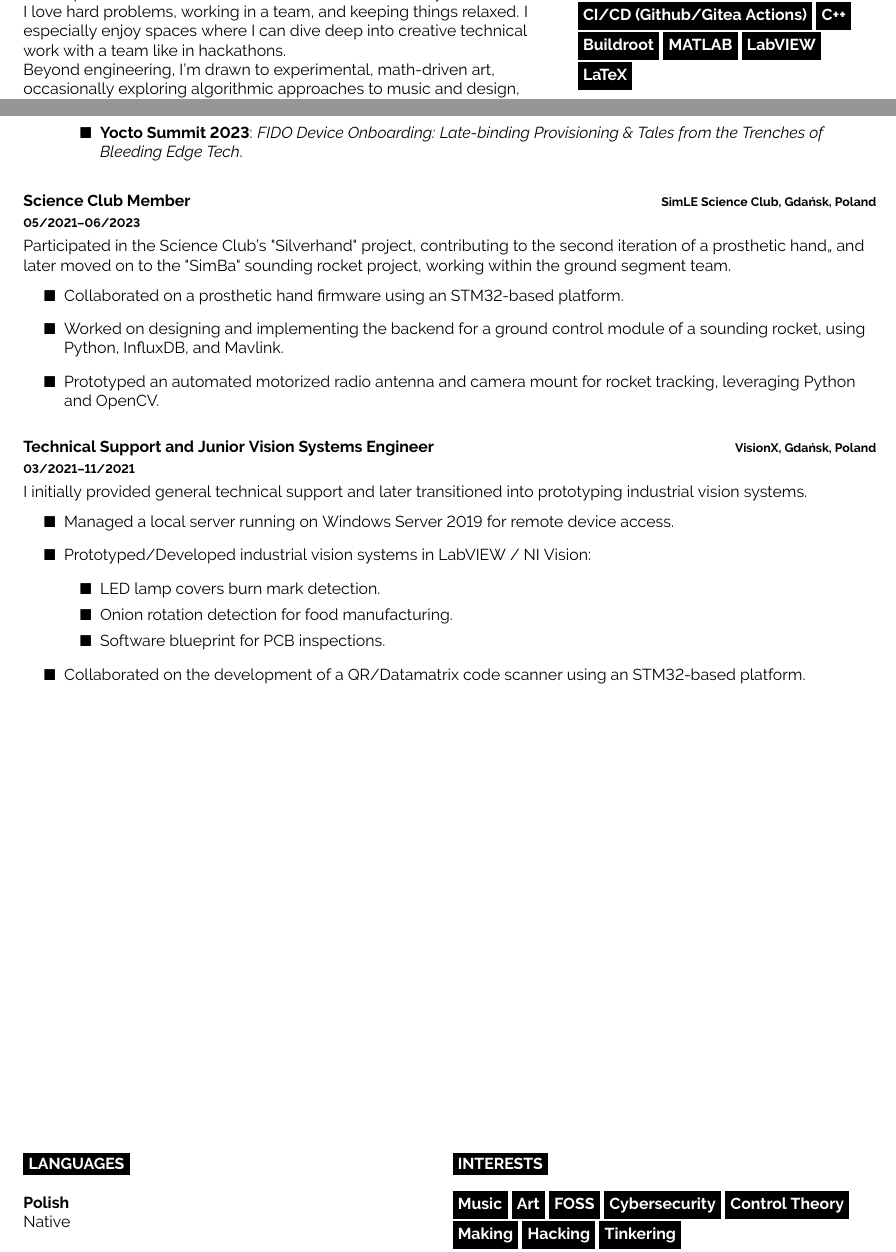
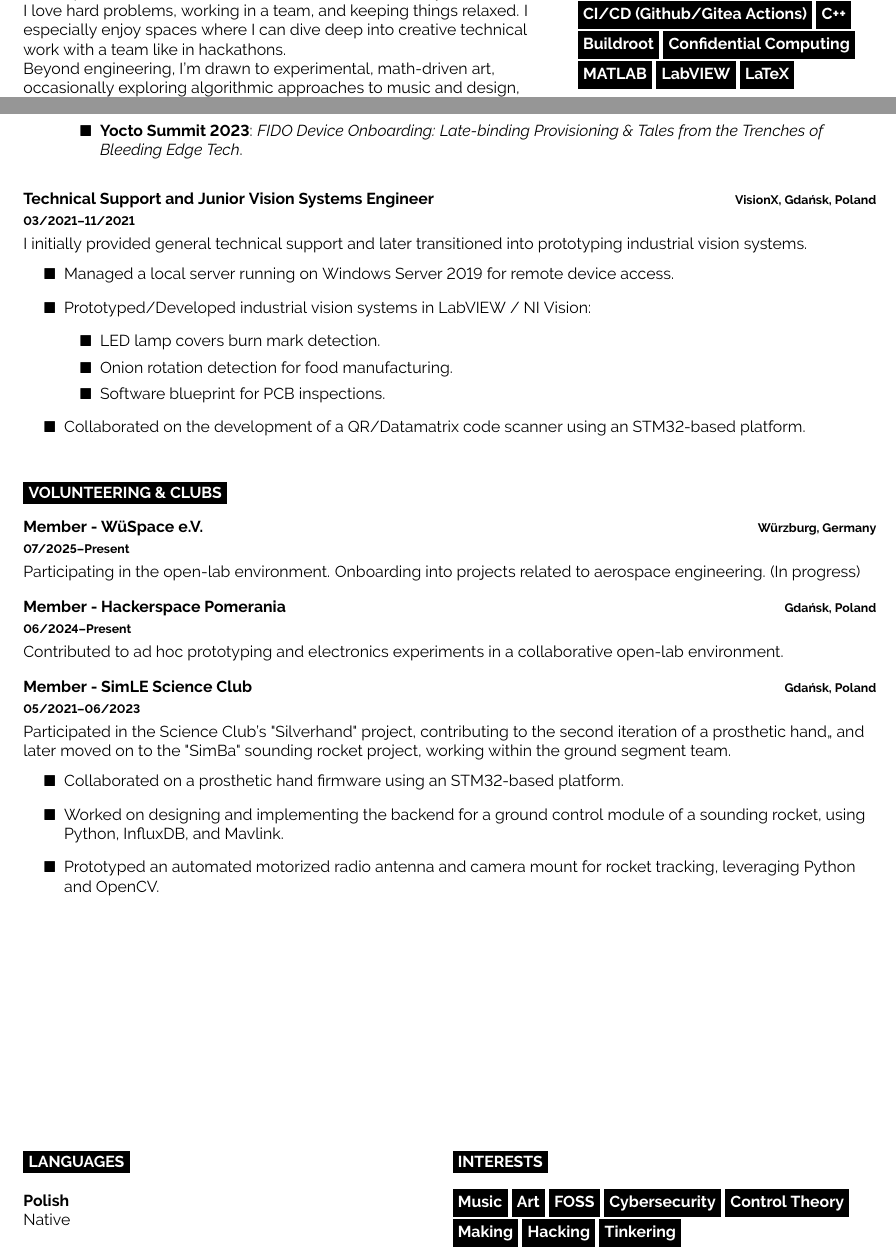
Before and after one commit to tym2k1/CV, a LaTeX CV (src/CV.tex): two parts of pages 1 and 2 of 2, joined at a grey line, cut so that both start at the same text. Compiled offline with pdfLaTeX.

Commit message:
src/CV.tex: add volunteering section + fixes [compile-cv]

```diff
--- a/src/CV.tex
+++ b/src/CV.tex
@@ -93,6 +93,7 @@
     \colorbox{black}{\textcolor{white}{\raisebox{0.5ex}[10pt][0pt]{\textbf{CI/CD (Github/Gitea Actions)}}}}
     \colorbox{black}{\textcolor{white}{\raisebox{0.5ex}[10pt][0pt]{\textbf{C++}}}}
     \colorbox{black}{\textcolor{white}{\raisebox{0.5ex}[10pt][0pt]{\textbf{Buildroot}}}}
+    \colorbox{black}{\textcolor{white}{\raisebox{0.5ex}[10pt][0pt]{\textbf{Confidential Computing}}}}
     \colorbox{black}{\textcolor{white}{\raisebox{0.5ex}[10pt][0pt]{\textbf{MATLAB}}}}
     \colorbox{black}{\textcolor{white}{\raisebox{0.5ex}[10pt][0pt]{\textbf{LabVIEW}}}}
     \colorbox{black}{\textcolor{white}{\raisebox{0.5ex}[10pt][0pt]{\textbf{LaTeX}}}}
@@ -177,18 +178,6 @@
     \end{enumerate}
     }
     \entry
-        {05/2021--06/2023}
-        {Science Club Member}
-        {SimLE Science Club, Gdańsk, Poland}
-        {
-            Participated in the Science Club’s \href{https://simle.pl/en/projekty/silverhand/}{"Silverhand"} project, contributing to the second iteration of a prosthetic hand,, and later moved on to the \href{https://simle.pl/en/projekty/simba/}{"SimBa"} sounding rocket project, working within the ground segment team.
-        \begin{enumerate}
-            \item[$\blacksquare$] Collaborated on a prosthetic hand firmware using an STM32-based platform.
-            \item[$\blacksquare$] Worked on designing and implementing the backend for a ground control module of a sounding rocket, using Python, InfluxDB, and Mavlink.
-            \item[$\blacksquare$] Prototyped an automated motorized radio antenna and camera mount for rocket tracking, leveraging Python and OpenCV.
-        \end{enumerate}
-        }
-    \entry
         {03/2021--11/2021}
         {Technical Support and Junior Vision Systems Engineer}
         {VisionX, Gdańsk, Poland}
@@ -207,6 +196,35 @@
         }
     \end{entrylist}
 
+\cvsect{Volunteering \& Clubs}
+\begin{entrylist}
+    \entry
+        {07/2025--Present}
+        {Member - WüSpace e.V.}
+        {Würzburg, Germany}
+        {
+            Participating in the open-lab environment. Onboarding into projects related to aerospace engineering. (In progress) \\
+        }
+    \entry
+        {06/2024--Present}
+        {Member - Hackerspace Pomerania}
+        {Gdańsk, Poland}
+        {
+            Contributed to ad hoc prototyping and electronics experiments in a collaborative open-lab environment. \\
+        }
+    \entry
+        {05/2021--06/2023}
+        {Member - SimLE Science Club}
+        {Gdańsk, Poland}
+        {
+            Participated in the Science Club’s \href{https://simle.pl/en/projekty/silverhand/}{"Silverhand"} project, contributing to the second iteration of a prosthetic hand,, and later moved on to the \href{https://simle.pl/en/projekty/simba/}{"SimBa"} sounding rocket project, working within the ground segment team.
+        \begin{enumerate}
+            \item[$\blacksquare$] Collaborated on a prosthetic hand firmware using an STM32-based platform.
+            \item[$\blacksquare$] Worked on designing and implementing the backend for a ground control module of a sounding rocket, using Python, InfluxDB, and Mavlink.
+            \item[$\blacksquare$] Prototyped an automated motorized radio antenna and camera mount for rocket tracking, leveraging Python and OpenCV.
+        \end{enumerate}
+        }
+    \end{entrylist}
 %----------------------------------------------------------------------------------------
 % ADDITIONAL INFORMATION
 %----------------------------------------------------------------------------------------
```
Also changed, not shown: src/CV.tex (2 more changed lines).
